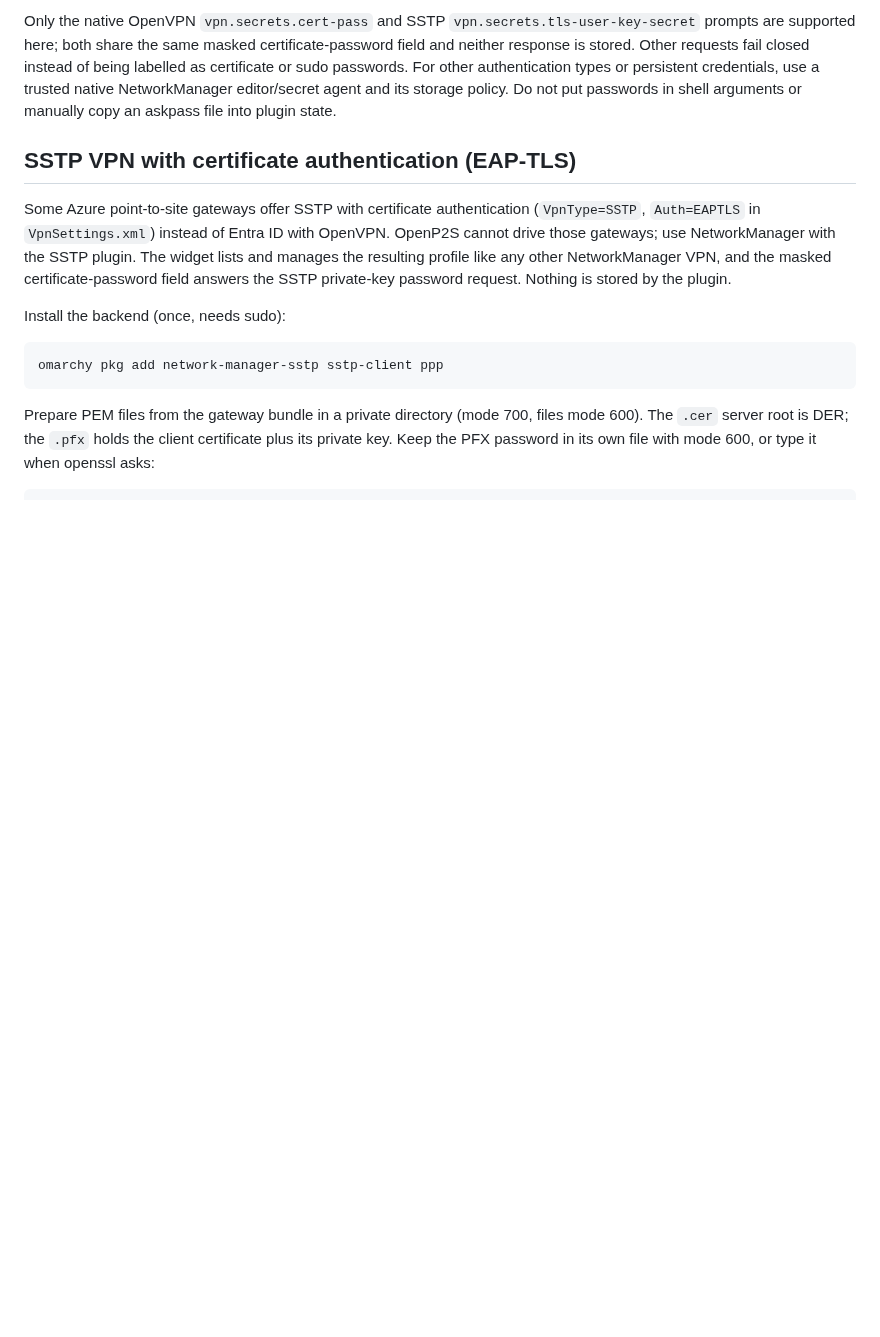
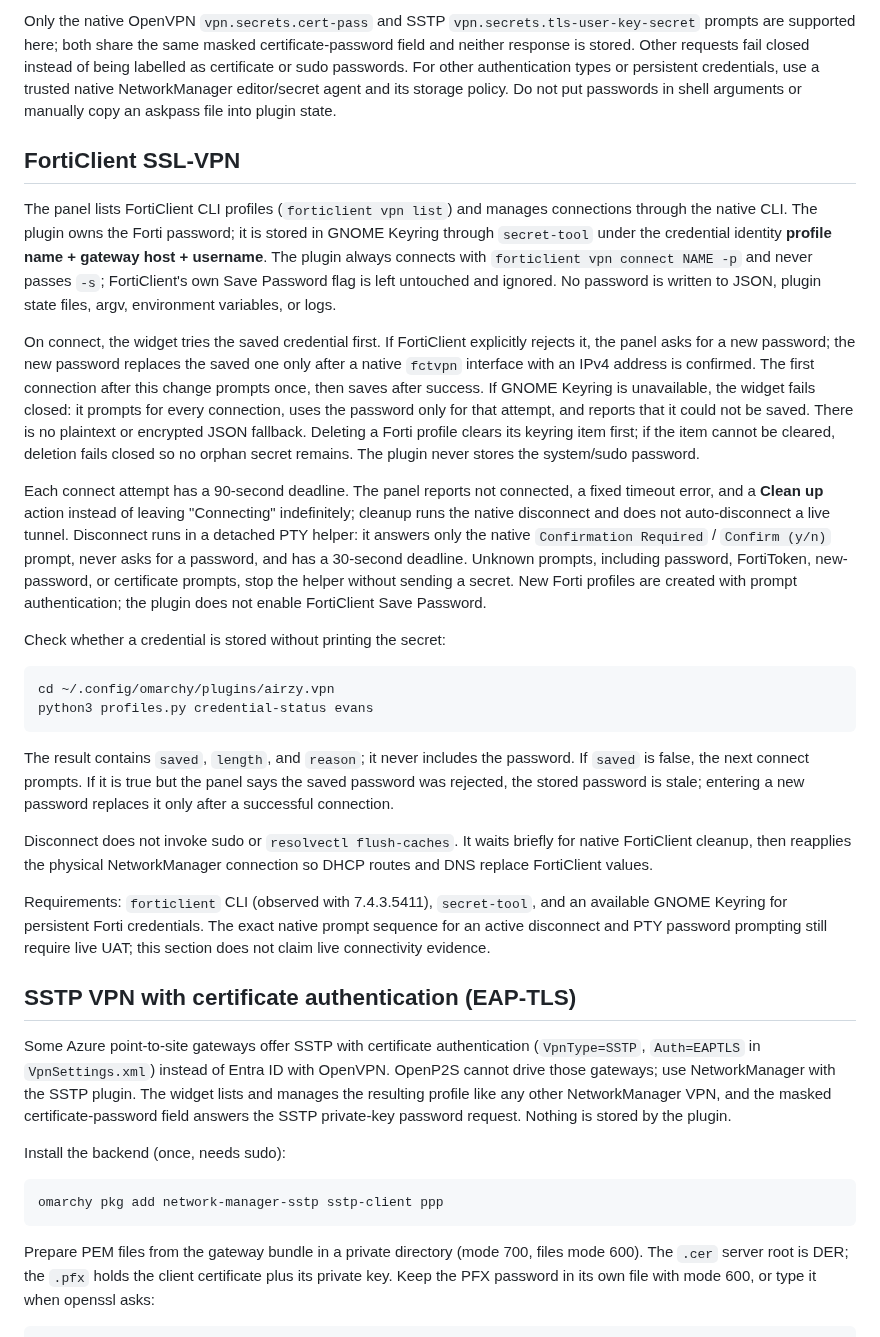
Before and after one commit to rizkyathoriq19/omarchy-tunnelhub, a Markdown page: README.md, the part around one of its changes. Rendered like a GitHub page; blank space fills up the shorter version.

````diff
--- a/README.md
+++ b/README.md
@@ -108,6 +108,27 @@ passwords. For other authentication types or persistent credentials, use a
 trusted native NetworkManager editor/secret agent and its storage policy. Do
 not put passwords in shell arguments or manually copy an askpass file into
 plugin state.
+
+## FortiClient SSL-VPN
+
+The panel lists FortiClient CLI profiles (`forticlient vpn list`) and manages connections through the native CLI. The plugin owns the Forti password; it is stored in GNOME Keyring through `secret-tool` under the credential identity **profile name + gateway host + username**. The plugin always connects with `forticlient vpn connect NAME -p` and never passes `-s`; FortiClient's own Save Password flag is left untouched and ignored. No password is written to JSON, plugin state files, argv, environment variables, or logs.
+
+On connect, the widget tries the saved credential first. If FortiClient explicitly rejects it, the panel asks for a new password; the new password replaces the saved one only after a native `fctvpn` interface with an IPv4 address is confirmed. The first connection after this change prompts once, then saves after success. If GNOME Keyring is unavailable, the widget fails closed: it prompts for every connection, uses the password only for that attempt, and reports that it could not be saved. There is no plaintext or encrypted JSON fallback. Deleting a Forti profile clears its keyring item first; if the item cannot be cleared, deletion fails closed so no orphan secret remains. The plugin never stores the system/sudo password.
+
+Each connect attempt has a 90-second deadline. The panel reports not connected, a fixed timeout error, and a **Clean up** action instead of leaving "Connecting" indefinitely; cleanup runs the native disconnect and does not auto-disconnect a live tunnel. Disconnect runs in a detached PTY helper: it answers only the native `Confirmation Required` / `Confirm (y/n)` prompt, never asks for a password, and has a 30-second deadline. Unknown prompts, including password, FortiToken, new-password, or certificate prompts, stop the helper without sending a secret. New Forti profiles are created with prompt authentication; the plugin does not enable FortiClient Save Password.
+
+Check whether a credential is stored without printing the secret:
+
+```bash
+cd ~/.config/omarchy/plugins/airzy.vpn
+python3 profiles.py credential-status evans
+```
+
+The result contains `saved`, `length`, and `reason`; it never includes the password. If `saved` is false, the next connect prompts. If it is true but the panel says the saved password was rejected, the stored password is stale; entering a new password replaces it only after a successful connection.
+
+Disconnect does not invoke sudo or `resolvectl flush-caches`. It waits briefly for native FortiClient cleanup, then reapplies the physical NetworkManager connection so DHCP routes and DNS replace FortiClient values.
+
+Requirements: `forticlient` CLI (observed with 7.4.3.5411), `secret-tool`, and an available GNOME Keyring for persistent Forti credentials. The exact native prompt sequence for an active disconnect and PTY password prompting still require live UAT; this section does not claim live connectivity evidence.
 
 ## SSTP VPN with certificate authentication (EAP-TLS)
 
````
Also changed, not shown: other parts of README.md (+1 -1 lines), preview.png, 3 other files.
